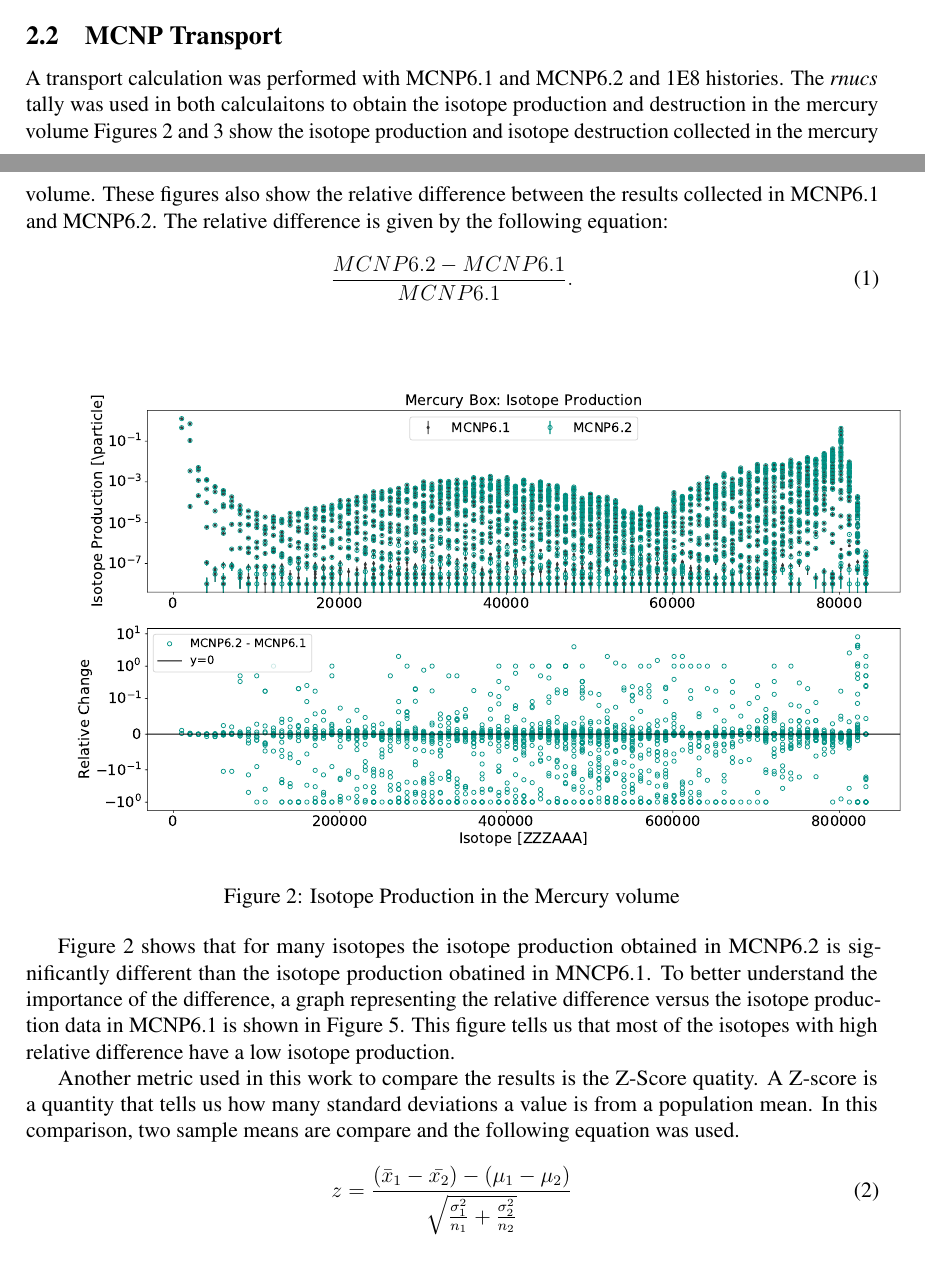
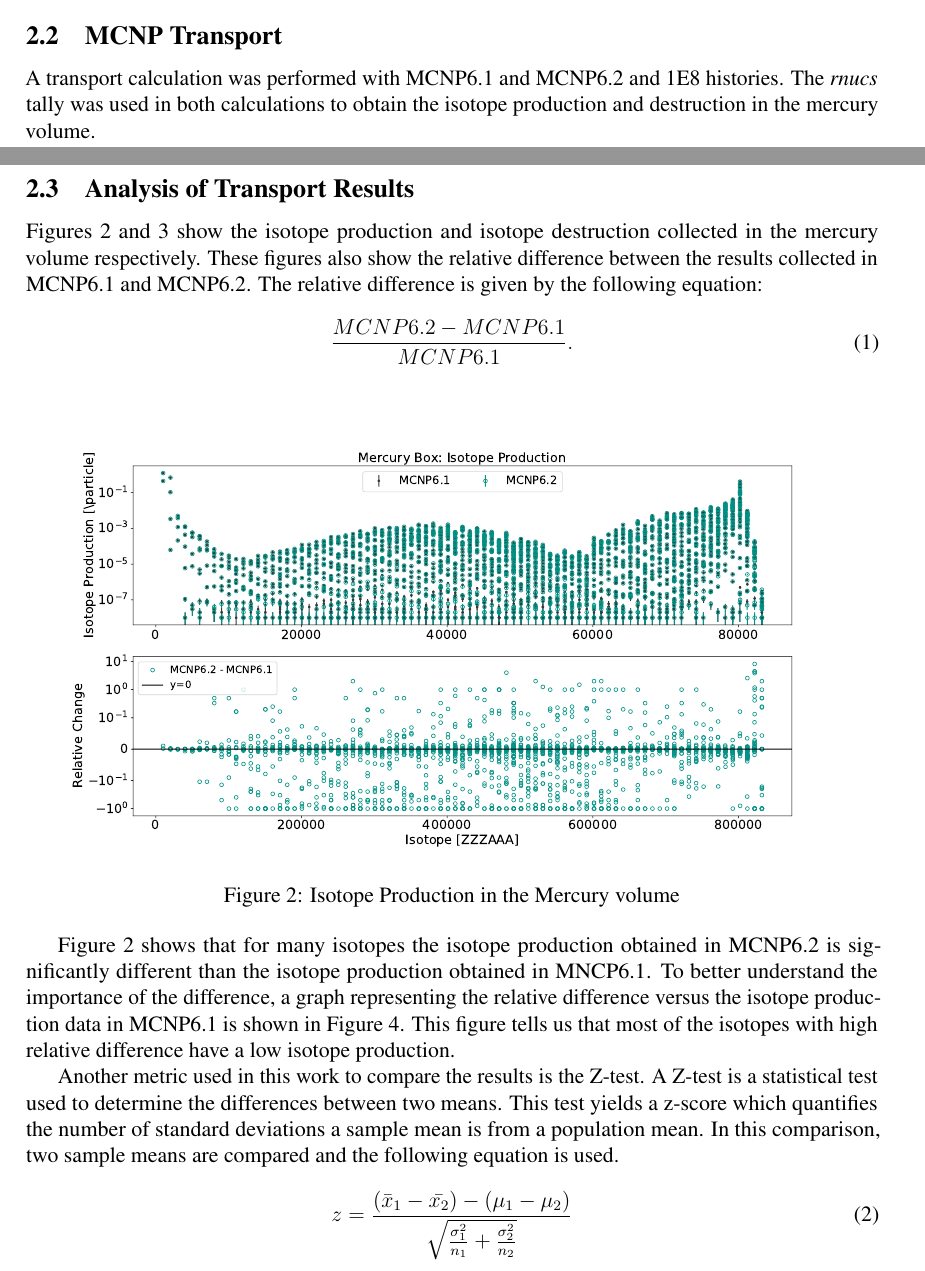
Before and after one commit to ngranda/rnucs_report, a LaTeX document (mcnp6.1-6.2/main.tex, which reads mcnp6.1-6.2/comparison.tex): two parts of pages 1 and 2 of 4, joined at a grey line, cut so that both start at the same text. Compiled offline with pdfLaTeX.

Commit message:
finish v1

```diff
--- a/mcnp6.1-6.2/comparison.tex
+++ b/mcnp6.1-6.2/comparison.tex
@@ -24,10 +24,12 @@ dependent on the y position.
 
 \subsection{MCNP Transport}
 A transport calculation was performed with MCNP6.1 and MCNP6.2 and 1E8 histories.
-The \textit{rnucs} tally was used in both calculaitons to obtain
-the isotope production and destruction in the mercury volume
+The \textit{rnucs} tally was used in both calculations to obtain
+the isotope production and destruction in the mercury volume.
+
+\subsection{Analysis of Transport Results}
 Figures \ref{fig:prod} and \ref{fig:dest}  show the isotope production
-and isotope destruction collected in the mercury volume. These figures also
+and isotope destruction collected in the mercury volume respectively. These figures also
 show the relative difference between the results collected in MCNP6.1
 and MCNP6.2.
 The relative difference is given by the following equation:
@@ -35,10 +37,9 @@ The relative difference is given by the following equation:
 	\frac{MCNP6.2 - MCNP6.1}{MCNP6.1}.
 \end{equation}
 
-
 \begin{figure}[h!]
         \centering
-        \includegraphics[scale=0.4]{figs/prod_merbox_62_61.pdf}
+        \includegraphics[scale=0.35]{figs/prod_merbox_62_61.pdf}
 	\caption{Isotope Production in the Mercury volume}
         \label{fig:prod}
 \end{figure}
@@ -52,7 +53,7 @@ The relative difference is given by the following equation:
 
 Figure \ref{fig:prod} shows that for many isotopes the isotope
 production obtained in MCNP6.2 is significantly different than the
-isotope production obatined in MNCP6.1.
+isotope production obtained in MNCP6.1.
 To better understand the importance of
 the difference, a graph representing the relative difference versus the
 isotope production data in MCNP6.1 is shown in Figure \ref{fig:reldiff}. This
@@ -66,12 +67,14 @@ have a low isotope production.
         \label{fig:reldiff}
 \end{figure}
 
-Another metric used in this work to compare the results is the Z-Score quatity.
-A Z-score
-is a quantity that tells us how many standard deviations a value is from a
+Another metric used in this work to compare the results is the Z-test.
+A Z-test is a statistical test used to determine the differences between
+two means. This test yields a z-score which quantifies the
+number of standard deviations a sample mean is from a
 population
-mean. In this comparison, two sample means are compare and the following
-equation was used.
+mean. In this comparison, two sample means are compared and the following
+equation is used.
+
 \begin{equation}\label{eq:ztest}
         z = \frac{(\bar{x}_{1} - \bar{x_{2}}) - (\mu_{1} - \mu_{2}) }
             {\sqrt{\frac{\sigma_{1}^{2}}{n_{1}} + \frac{\sigma_{2}^{2}}{n_{2}} }}
```
Also changed, not shown: mcnp6.1-6.2/comparison.tex (27 more changed lines).
